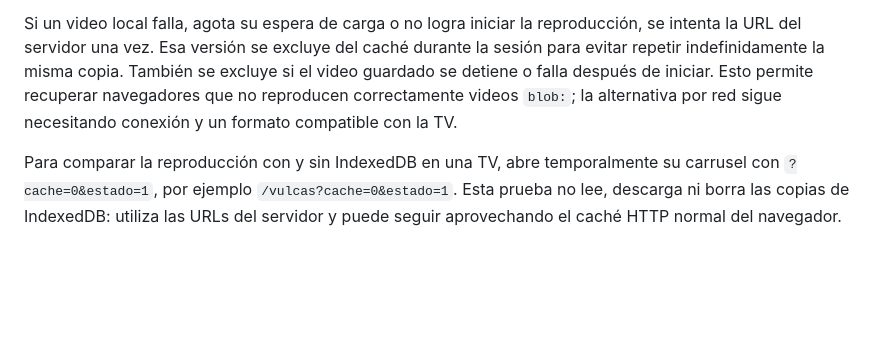
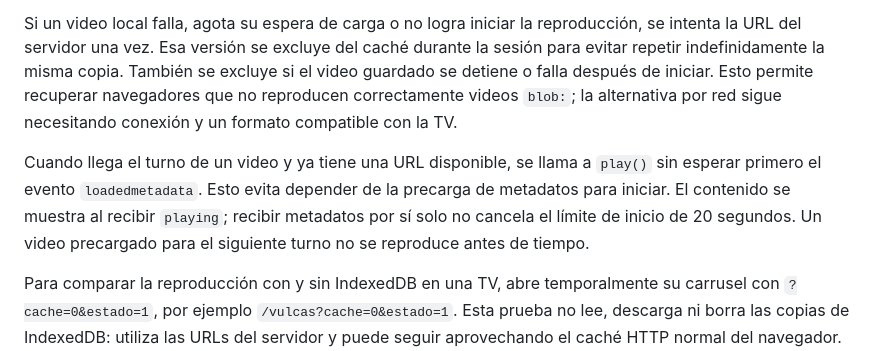
Before and after one commit to CarlosArguelloDev/OptiCast, a Markdown page: README.md, the part around the change. GitHub-like rendering; blank space fills up the shorter version.

Commit message:
docs: explicar inicio de video sin esperar metadatos

```diff
--- a/README.md
+++ b/README.md
@@ -341,6 +341,12 @@ También se excluye si el video guardado se detiene o falla después de iniciar.
 Esto permite recuperar navegadores que no reproducen correctamente videos `blob:`;
 la alternativa por red sigue necesitando conexión y un formato compatible con la TV.
 
+Cuando llega el turno de un video y ya tiene una URL disponible, se llama a
+`play()` sin esperar primero el evento `loadedmetadata`. Esto evita depender de
+la precarga de metadatos para iniciar. El contenido se muestra al recibir
+`playing`; recibir metadatos por sí solo no cancela el límite de inicio de 20 segundos.
+Un video precargado para el siguiente turno no se reproduce antes de tiempo.
+
 Para comparar la reproducción con y sin IndexedDB en una TV, abre temporalmente
 su carrusel con `?cache=0&estado=1`, por ejemplo `/vulcas?cache=0&estado=1`.
 Esta prueba no lee, descarga ni borra las copias de IndexedDB: utiliza las URLs
```
